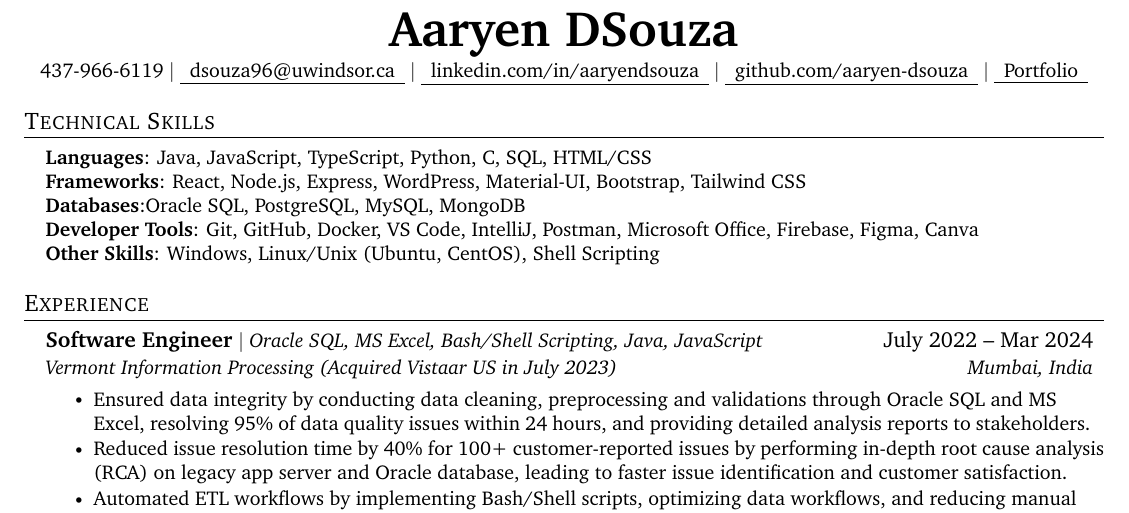
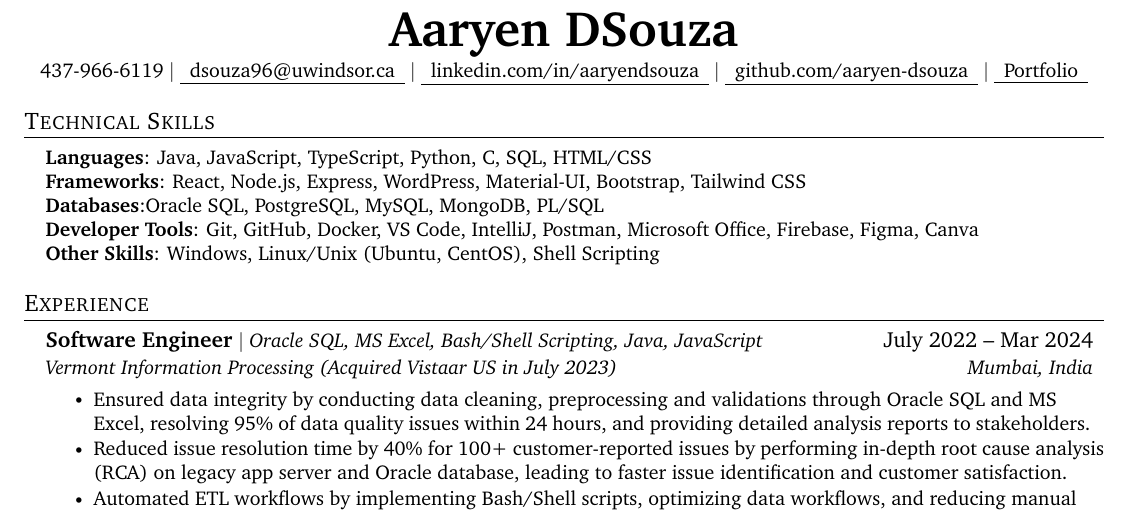
Before and after one commit to aaryen-dsouza/AaryenResumeLatex, a LaTeX document (SD/main.tex): part of the page, cut so that both start at the same text. Compiled offline with pdfLaTeX.

Commit message:
Update resume files: add PL/SQL to databases section, adjust timestamps in auxiliary files, and update PDF output size

```diff
--- a/SD/main.tex
+++ b/SD/main.tex
@@ -135,7 +135,7 @@
     \small{\item{
      \textbf{Languages}{: Java, JavaScript, TypeScript, Python, C, SQL, HTML/CSS} \\
      \textbf{Frameworks}{: React, Node.js, Express, WordPress, Material-UI, Bootstrap, Tailwind CSS} \\
-     \textbf{Databases}{:Oracle SQL, PostgreSQL, MySQL, MongoDB} \\
+     \textbf{Databases}{:Oracle SQL, PostgreSQL, MySQL, MongoDB, PL/SQL} \\
      \textbf{Developer Tools}{: Git, GitHub, Docker, VS Code, IntelliJ, Postman, Microsoft Office, Firebase, Figma, Canva} \\
      \textbf{Other Skills}{: Windows, Linux/Unix (Ubuntu, CentOS), Shell Scripting}
     }}
```
Also changed, not shown: SD/main.pdf, 3 other files.
